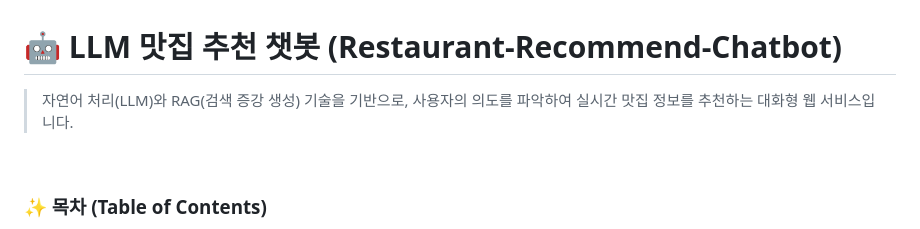
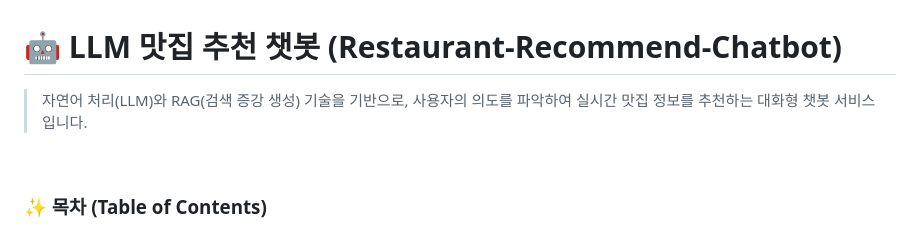
Before and after one commit to bin778/restaurant-recommend-chatbot, a Markdown page: README.md, the part around the change. GitHub-like rendering.

Commit message:
docs: Update README.md

```diff
--- a/README.md
+++ b/README.md
@@ -1,6 +1,6 @@
 # 🤖 LLM 맛집 추천 챗봇 (Restaurant-Recommend-Chatbot)
 
-> 자연어 처리(LLM)와 RAG(검색 증강 생성) 기술을 기반으로, 사용자의 의도를 파악하여 실시간 맛집 정보를 추천하는 대화형 웹 서비스입니다.
+> 자연어 처리(LLM)와 RAG(검색 증강 생성) 기술을 기반으로, 사용자의 의도를 파악하여 실시간 맛집 정보를 추천하는 대화형 챗봇 서비스입니다.
 
 <br/>
 
```
